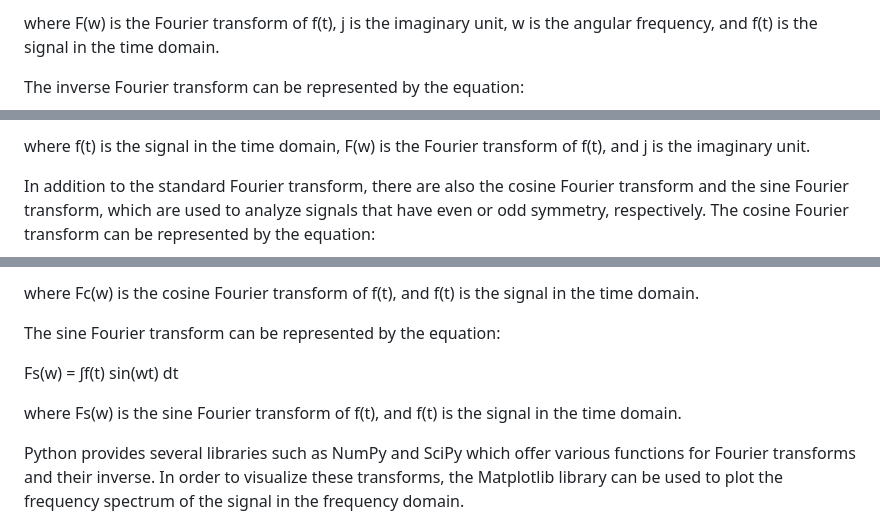
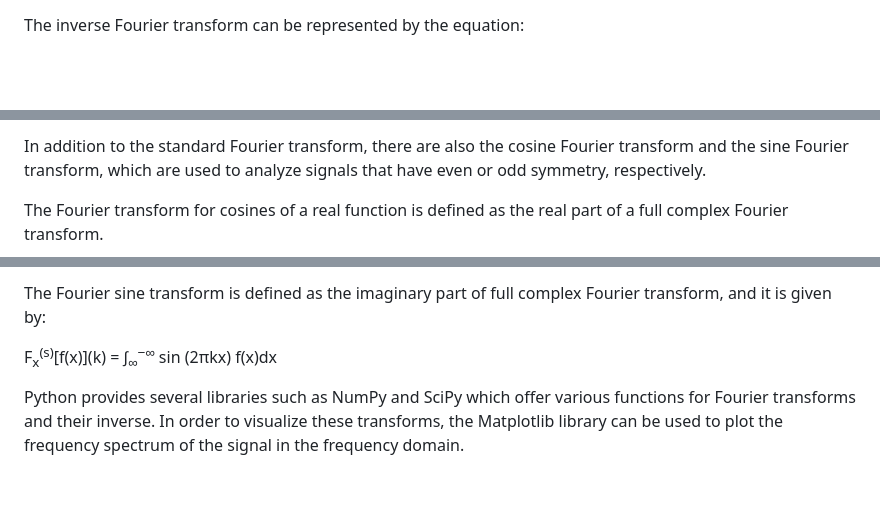
Before and after one commit to ishwantsingh/Vizda-Data-Visualization, a Markdown page: Design Document.md, 3 parts joined by grey strips. GitHub-like rendering; blank space fills up the shorter version.

Commit message:
Equations updated

```diff
--- a/Design Document.md
+++ b/Design Document.md
@@ -49,5 +49,4 @@ F(w) = ∫f(t) e^(-jwt) dt
 
-where F(w) is the Fourier transform of f(t), j is the imaginary unit, w is the angular frequency, and f(t) is the signal in the time domain.
 
 The inverse Fourier transform can be represented by the equation:
 
@@ -55,5 +54,5 @@ f(t) = (1/2π) ∫F(w) e^(jwt) dw
 
-where f(t) is the signal in the time domain, F(w) is the Fourier transform of f(t), and j is the imaginary unit.
+In addition to the standard Fourier transform, there are also the cosine Fourier transform and the sine Fourier transform, which are used to analyze signals that have even or odd symmetry, respectively.
 
-In addition to the standard Fourier transform, there are also the cosine Fourier transform and the sine Fourier transform, which are used to analyze signals that have even or odd symmetry, respectively. The cosine Fourier transform can be represented by the equation:
+The Fourier transform for cosines of a real function is defined as the real part of a full complex Fourier transform.
 
@@ -61,11 +60,7 @@ Fc(w) = ∫f(t) cos(wt) dt
 
-where Fc(w) is the cosine Fourier transform of f(t), and f(t) is the signal in the time domain.
+The Fourier sine transform is defined as the imaginary part of full complex Fourier transform, and it is given by:
 
-The sine Fourier transform can be represented by the equation:
-
-Fs(w) = ∫f(t) sin(wt) dt
-
-where Fs(w) is the sine Fourier transform of f(t), and f(t) is the signal in the time domain.
+F<sub>x</sub><sup>(s)</sup>\[f(x)\](k) = ∫<sub>∞</sub><sup>−∞</sup> sin (2πkx) f(x)dx
 
 Python provides several libraries such as NumPy and SciPy which offer various functions for Fourier transforms and their inverse. In order to visualize these transforms, the Matplotlib library can be used to plot the frequency spectrum of the signal in the frequency domain.
 
```
Also changed, not shown: other parts of Design Document.md (+8 -4 lines).
